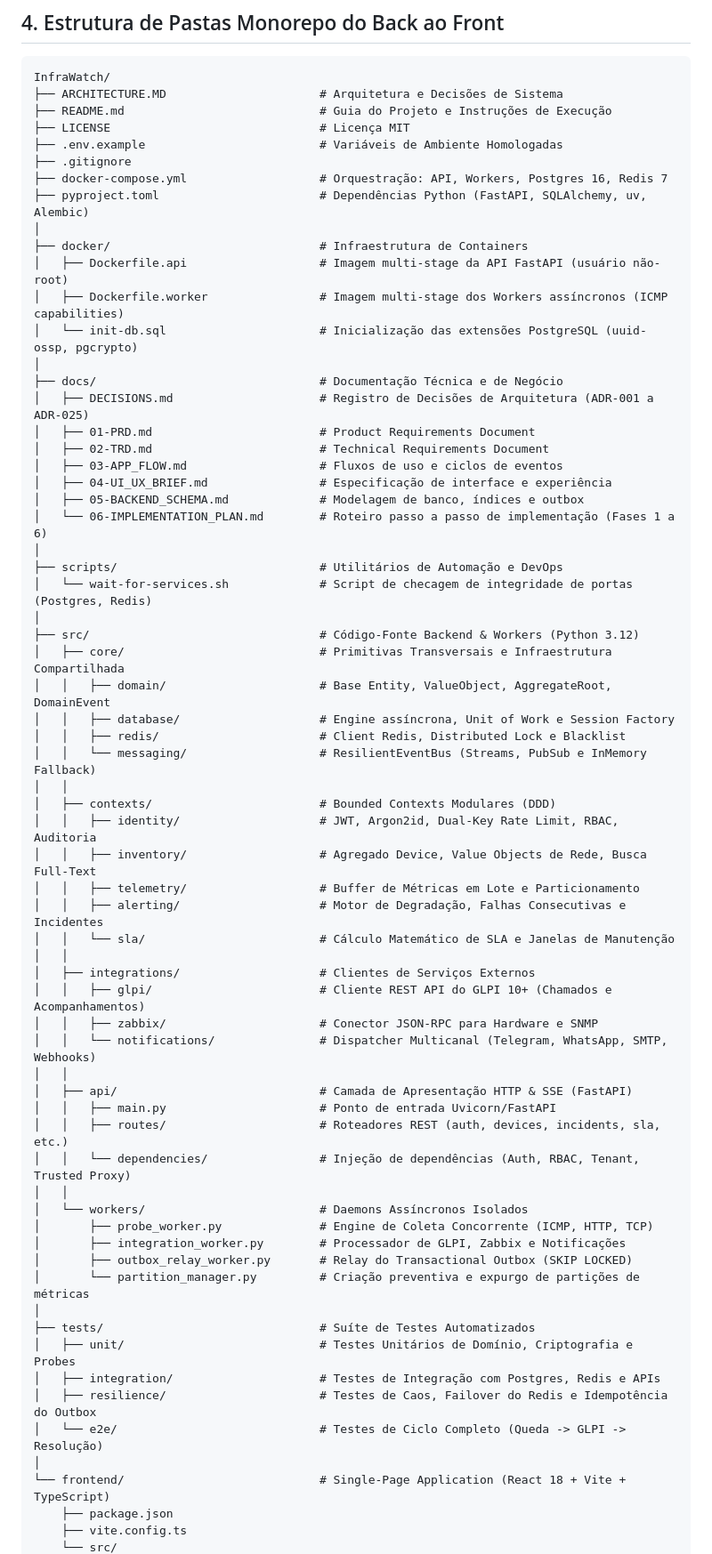
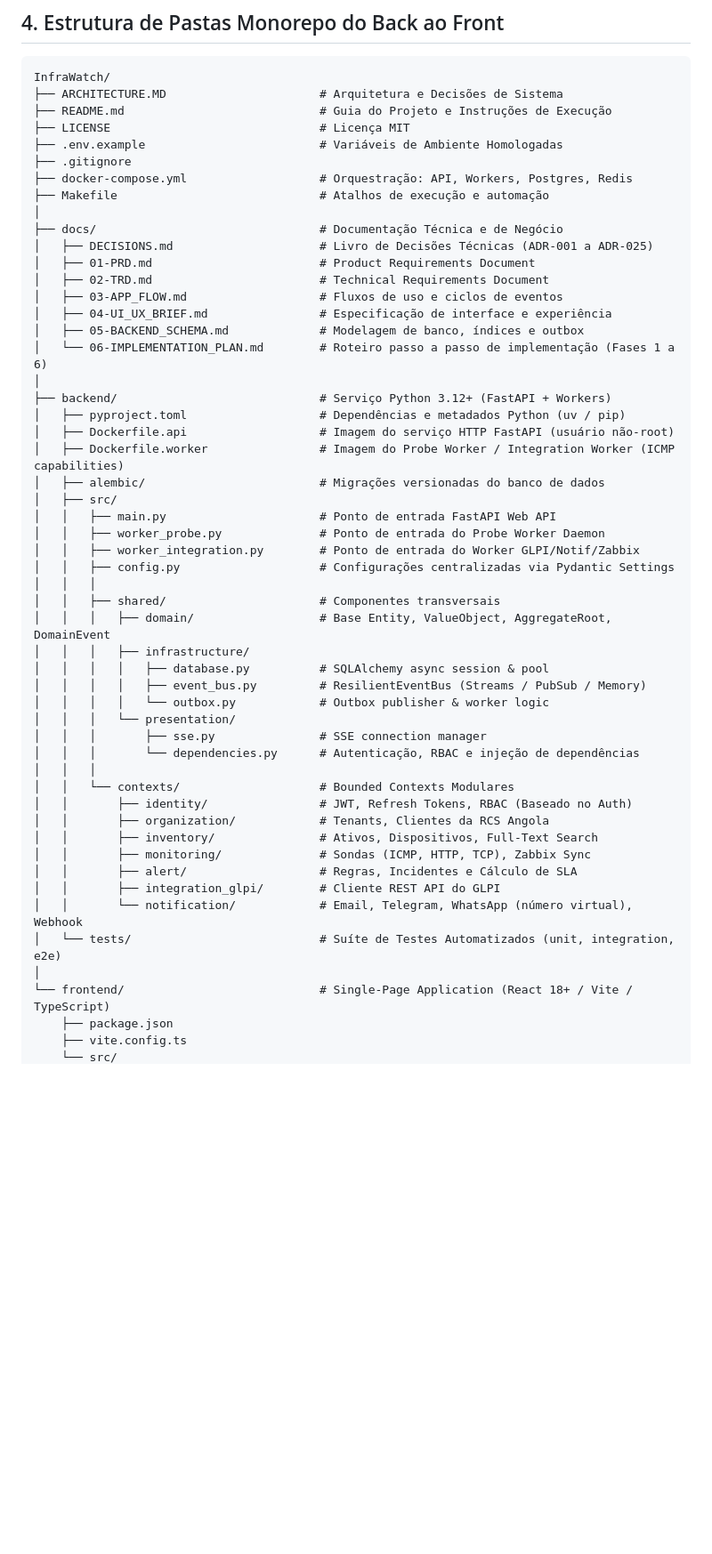
Before and after one commit to NdondaDaniel2020/InfraWatch, a Markdown page: ARCHITECTURE.MD, the part around one of its changes. Shown at 89% size. GitHub-like rendering; blank space fills up the shorter version.

Commit message:
docs(arch): restaurar estrutura modular com pastas backend e frontend

```diff
--- a/ARCHITECTURE.MD
+++ b/ARCHITECTURE.MD
@@ -236,16 +236,11 @@ InfraWatch/
 ├── LICENSE                              # Licença MIT
 ├── .env.example                         # Variáveis de Ambiente Homologadas
 ├── .gitignore
-├── docker-compose.yml                   # Orquestração: API, Workers, Postgres 16, Redis 7
-├── pyproject.toml                       # Dependências Python (FastAPI, SQLAlchemy, uv, Alembic)
-│
-├── docker/                              # Infraestrutura de Containers
-│   ├── Dockerfile.api                   # Imagem multi-stage da API FastAPI (usuário não-root)
-│   ├── Dockerfile.worker                # Imagem multi-stage dos Workers assíncronos (ICMP capabilities)
-│   └── init-db.sql                      # Inicialização das extensões PostgreSQL (uuid-ossp, pgcrypto)
+├── docker-compose.yml                   # Orquestração: API, Workers, Postgres, Redis
+├── Makefile                             # Atalhos de execução e automação
 │
 ├── docs/                                # Documentação Técnica e de Negócio
-│   ├── DECISIONS.md                     # Registro de Decisões de Arquitetura (ADR-001 a ADR-025)
+│   ├── DECISIONS.md                     # Livro de Decisões Técnicas (ADR-001 a ADR-025)
 │   ├── 01-PRD.md                        # Product Requirements Document
 │   ├── 02-TRD.md                        # Technical Requirements Document
 │   ├── 03-APP_FLOW.md                   # Fluxos de uso e ciclos de eventos
@@ -253,46 +248,38 @@ InfraWatch/
 │   ├── 05-BACKEND_SCHEMA.md             # Modelagem de banco, índices e outbox
 │   └── 06-IMPLEMENTATION_PLAN.md        # Roteiro passo a passo de implementação (Fases 1 a 6)
 │
-├── scripts/                             # Utilitários de Automação e DevOps
-│   └── wait-for-services.sh             # Script de checagem de integridade de portas (Postgres, Redis)
+├── backend/                             # Serviço Python 3.12+ (FastAPI + Workers)
+│   ├── pyproject.toml                   # Dependências e metadados Python (uv / pip)
+│   ├── Dockerfile.api                   # Imagem do serviço HTTP FastAPI (usuário não-root)
+│   ├── Dockerfile.worker                # Imagem do Probe Worker / Integration Worker (ICMP capabilities)
+│   ├── alembic/                         # Migrações versionadas do banco de dados
+│   ├── src/
+│   │   ├── main.py                      # Ponto de entrada FastAPI Web API
+│   │   ├── worker_probe.py              # Ponto de entrada do Probe Worker Daemon
+│   │   ├── worker_integration.py        # Ponto de entrada do Worker GLPI/Notif/Zabbix
+│   │   ├── config.py                    # Configurações centralizadas via Pydantic Settings
+│   │   │
+│   │   ├── shared/                      # Componentes transversais
+│   │   │   ├── domain/                  # Base Entity, ValueObject, AggregateRoot, DomainEvent
+│   │   │   ├── infrastructure/
+│   │   │   │   ├── database.py          # SQLAlchemy async session & pool
+│   │   │   │   ├── event_bus.py         # ResilientEventBus (Streams / PubSub / Memory)
+│   │   │   │   └── outbox.py            # Outbox publisher & worker logic
+│   │   │   └── presentation/
+│   │   │       ├── sse.py               # SSE connection manager
+│   │   │       └── dependencies.py      # Autenticação, RBAC e injeção de dependências
+│   │   │
+│   │   └── contexts/                    # Bounded Contexts Modulares
+│   │       ├── identity/                # JWT, Refresh Tokens, RBAC (Baseado no Auth)
+│   │       ├── organization/            # Tenants, Clientes da RCS Angola
+│   │       ├── inventory/               # Ativos, Dispositivos, Full-Text Search
+│   │       ├── monitoring/              # Sondas (ICMP, HTTP, TCP), Zabbix Sync
+│   │       ├── alert/                   # Regras, Incidentes e Cálculo de SLA
+│   │       ├── integration_glpi/        # Cliente REST API do GLPI
+│   │       └── notification/            # Email, Telegram, WhatsApp (número virtual), Webhook
+│   └── tests/                           # Suíte de Testes Automatizados (unit, integration, e2e)
 │
-├── src/                                 # Código-Fonte Backend & Workers (Python 3.12)
-│   ├── core/                            # Primitivas Transversais e Infraestrutura Compartilhada
-│   │   ├── domain/                      # Base Entity, ValueObject, AggregateRoot, DomainEvent
-│   │   ├── database/                    # Engine assíncrona, Unit of Work e Session Factory
-│   │   ├── redis/                       # Client Redis, Distributed Lock e Blacklist
-│   │   └── messaging/                   # ResilientEventBus (Streams, PubSub e InMemory Fallback)
-│   │
-│   ├── contexts/                        # Bounded Contexts Modulares (DDD)
-│   │   ├── identity/                    # JWT, Argon2id, Dual-Key Rate Limit, RBAC, Auditoria
-│   │   ├── inventory/                   # Agregado Device, Value Objects de Rede, Busca Full-Text
-│   │   ├── telemetry/                   # Buffer de Métricas em Lote e Particionamento
-│   │   ├── alerting/                    # Motor de Degradação, Falhas Consecutivas e Incidentes
-│   │   └── sla/                         # Cálculo Matemático de SLA e Janelas de Manutenção
-│   │
-│   ├── integrations/                    # Clientes de Serviços Externos
-│   │   ├── glpi/                        # Cliente REST API do GLPI 10+ (Chamados e Acompanhamentos)
-│   │   ├── zabbix/                      # Conector JSON-RPC para Hardware e SNMP
-│   │   └── notifications/               # Dispatcher Multicanal (Telegram, WhatsApp, SMTP, Webhooks)
-│   │
-│   ├── api/                             # Camada de Apresentação HTTP & SSE (FastAPI)
-│   │   ├── main.py                      # Ponto de entrada Uvicorn/FastAPI
-│   │   ├── routes/                      # Roteadores REST (auth, devices, incidents, sla, etc.)
-│   │   └── dependencies/                # Injeção de dependências (Auth, RBAC, Tenant, Trusted Proxy)
-│   │
-│   └── workers/                         # Daemons Assíncronos Isolados
-│       ├── probe_worker.py              # Engine de Coleta Concorrente (ICMP, HTTP, TCP)
-│       ├── integration_worker.py        # Processador de GLPI, Zabbix e Notificações
-│       ├── outbox_relay_worker.py       # Relay do Transactional Outbox (SKIP LOCKED)
-│       └── partition_manager.py         # Criação preventiva e expurgo de partições de métricas
-│
-├── tests/                               # Suíte de Testes Automatizados
-│   ├── unit/                            # Testes Unitários de Domínio, Criptografia e Probes
-│   ├── integration/                     # Testes de Integração com Postgres, Redis e APIs
-│   ├── resilience/                      # Testes de Caos, Failover do Redis e Idempotência do Outbox
-│   └── e2e/                             # Testes de Ciclo Completo (Queda -> GLPI -> Resolução)
-│
-└── frontend/                            # Single-Page Application (React 18 + Vite + TypeScript)
+└── frontend/                            # Single-Page Application (React 18+ / Vite / TypeScript)
     ├── package.json
     ├── vite.config.ts
     └── src/
```
Also changed, not shown: other parts of ARCHITECTURE.MD (+9 -5 lines).
